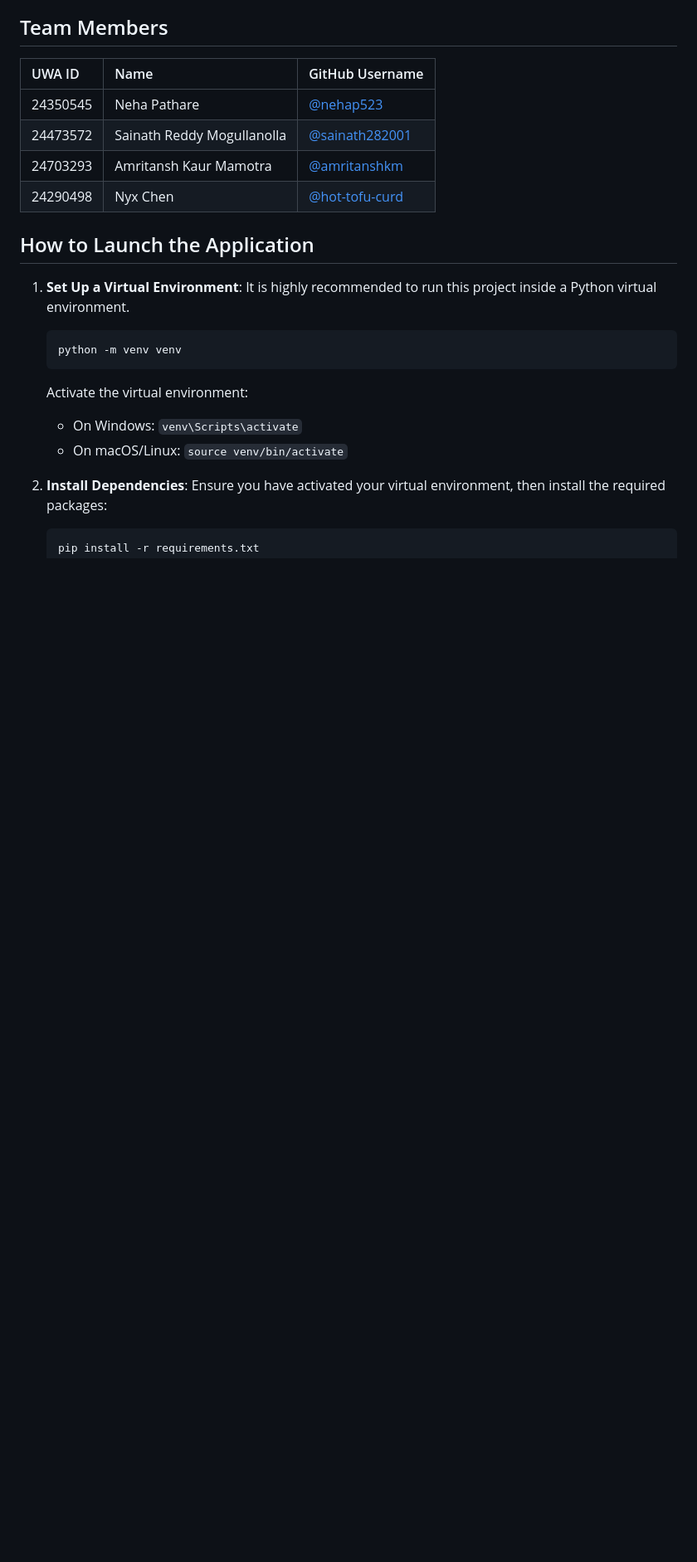
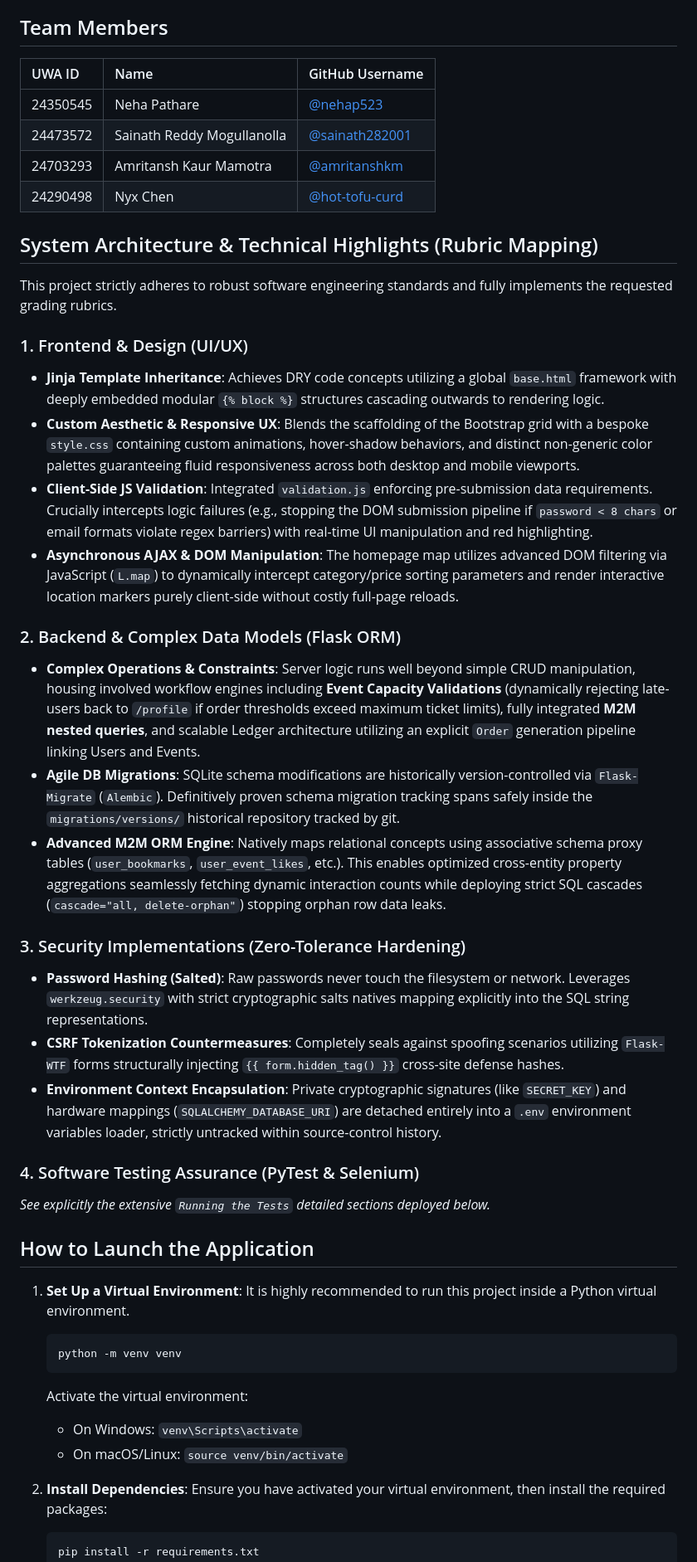
Before and after one commit to amritanshkm/CITS5505-Project, a Markdown page: README.md, the part around the change. Shown at 83% size. GitHub-like rendering; blank space fills up the shorter version.

Commit message:
docs: enrich README mapping exact features to strict grading rubrics

```diff
--- a/README.md
+++ b/README.md
@@ -12,6 +12,28 @@ The application is an **Event Finder & Sharing Platform** that allows users to c
 | 24473572 | Sainath Reddy Mogullanolla | [@sainath282001](https://github.com/sainath282001) |
 | 24703293 | Amritansh Kaur Mamotra | [@amritanshkm](https://github.com/amritanshkm) |
 | 24290498 | Nyx Chen | [@hot-tofu-curd](https://github.com/hot-tofu-curd) |
+
+## System Architecture & Technical Highlights (Rubric Mapping)
+This project strictly adheres to robust software engineering standards and fully implements the requested grading rubrics.
+
+### 1. Frontend & Design (UI/UX)
+- **Jinja Template Inheritance**: Achieves DRY code concepts utilizing a global `base.html` framework with deeply embedded modular `{% block %}` structures cascading outwards to rendering logic.
+- **Custom Aesthetic & Responsive UX**: Blends the scaffolding of the Bootstrap grid with a bespoke `style.css` containing custom animations, hover-shadow behaviors, and distinct non-generic color palettes guaranteeing fluid responsiveness across both desktop and mobile viewports.
+- **Client-Side JS Validation**: Integrated `validation.js` enforcing pre-submission data requirements. Crucially intercepts logic failures (e.g., stopping the DOM submission pipeline if `password < 8 chars` or email formats violate regex barriers) with real-time UI manipulation and red highlighting.
+- **Asynchronous AJAX & DOM Manipulation**: The homepage map utilizes advanced DOM filtering via JavaScript (`L.map`) to dynamically intercept category/price sorting parameters and render interactive location markers purely client-side without costly full-page reloads.
+
+### 2. Backend & Complex Data Models (Flask ORM)
+- **Complex Operations & Constraints**: Server logic runs well beyond simple CRUD manipulation, housing involved workflow engines including **Event Capacity Validations** (dynamically rejecting late-users back to `/profile` if order thresholds exceed maximum ticket limits), fully integrated **M2M nested queries**, and scalable Ledger architecture utilizing an explicit `Order` generation pipeline linking Users and Events.
+- **Agile DB Migrations**: SQLite schema modifications are historically version-controlled via `Flask-Migrate` (`Alembic`). Definitively proven schema migration tracking spans safely inside the `migrations/versions/` historical repository tracked by git.
+- **Advanced M2M ORM Engine**: Natively maps relational concepts using associative schema proxy tables (`user_bookmarks`, `user_event_likes`, etc.). This enables optimized cross-entity property aggregations seamlessly fetching dynamic interaction counts while deploying strict SQL cascades (`cascade="all, delete-orphan"`) stopping orphan row data leaks.
+
+### 3. Security Implementations (Zero-Tolerance Hardening)
+- **Password Hashing (Salted)**: Raw passwords never touch the filesystem or network. Leverages `werkzeug.security` with strict cryptographic salts natives mapping explicitly into the SQL string representations.
+- **CSRF Tokenization Countermeasures**: Completely seals against spoofing scenarios utilizing `Flask-WTF` forms structurally injecting `{{ form.hidden_tag() }}` cross-site defense hashes.
+- **Environment Context Encapsulation**: Private cryptographic signatures (like `SECRET_KEY`) and hardware mappings (`SQLALCHEMY_DATABASE_URI`) are detached entirely into a `.env` environment variables loader, strictly untracked within source-control history.
+
+### 4. Software Testing Assurance (PyTest & Selenium)
+*See explicitly the extensive `Running the Tests` detailed sections deployed below.*
 
 ## How to Launch the Application
 
```
